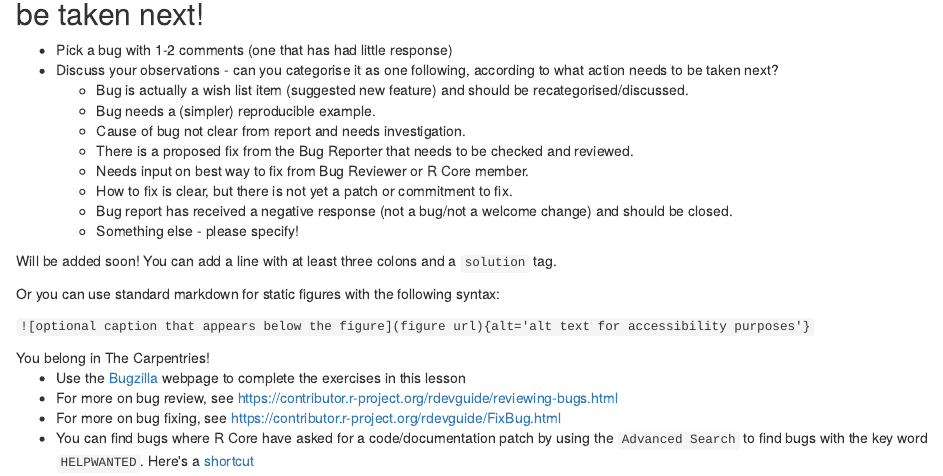
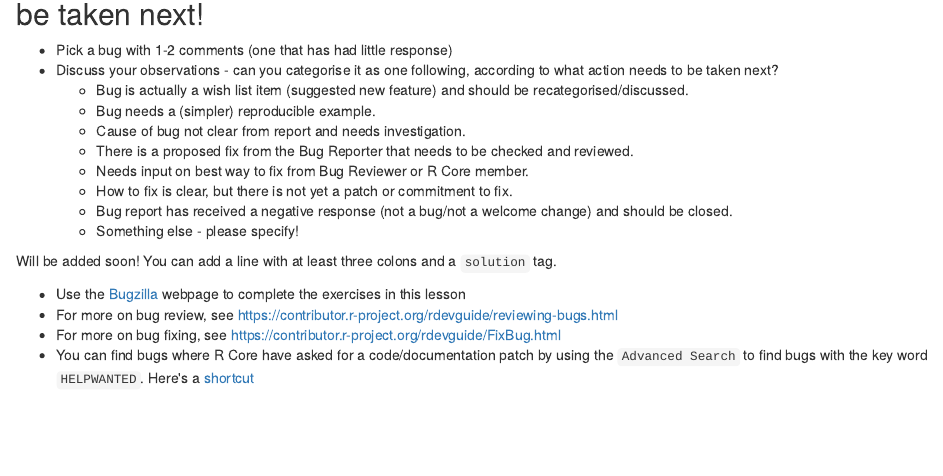
Before and after one commit to r-devel/r-bug-tracking-lesson, an R Markdown document (episodes/04-browsing-bugs-on-Bugzilla.Rmd): the page in a window 1100 px wide, from 1290 px down. Rendered offline with R 4.5, knitr and Pandoc, with nearby package versions; badge pictures from the web are left out.

Commit message:
Edit 04-browsing-bugs-on-Bugzilla.Rmd
- Remove placeholder text
- Comment out Carpentries-specific text

```diff
--- a/episodes/04-browsing-bugs-on-Bugzilla.Rmd
+++ b/episodes/04-browsing-bugs-on-Bugzilla.Rmd
@@ -132,12 +132,7 @@ You can add a line with at least three colons and a `solution` tag.
 
 ::::::::::::::::::::::::::::::::::::::::::::::::
 
-Or you can use standard markdown for static figures with the following syntax:
-
-`![optional caption that appears below the figure](figure url){alt='alt text for
-accessibility purposes'}`
-
-![You belong in The Carpentries!](https://raw.githubusercontent.com/carpentries/logo/master/Badge_Carpentries.svg){alt='Blue Carpentries hex person logo with no text.'}
+<!--![You belong in The Carpentries!](https://raw.githubusercontent.com/carpentries/logo/master/Badge_Carpentries.svg){alt='Blue Carpentries hex person logo with no text.'}-->
 
 
 ::::::::::::::::::::::::::::::::::::: keypoints
```
